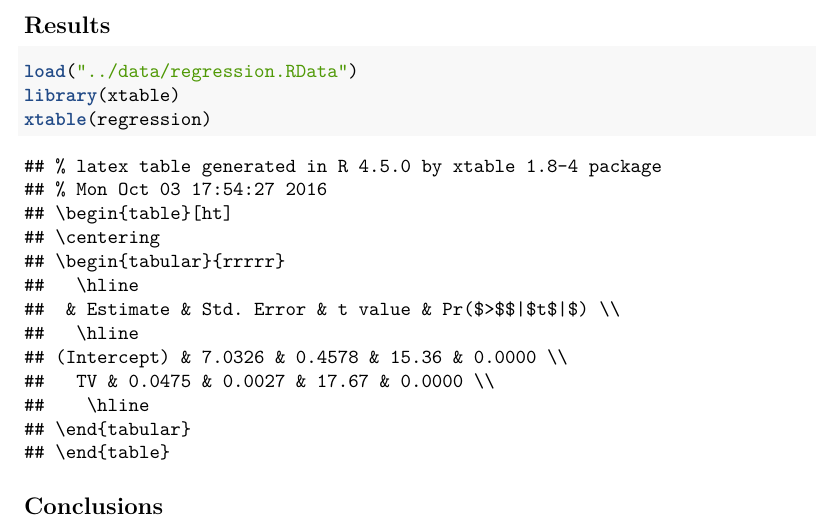
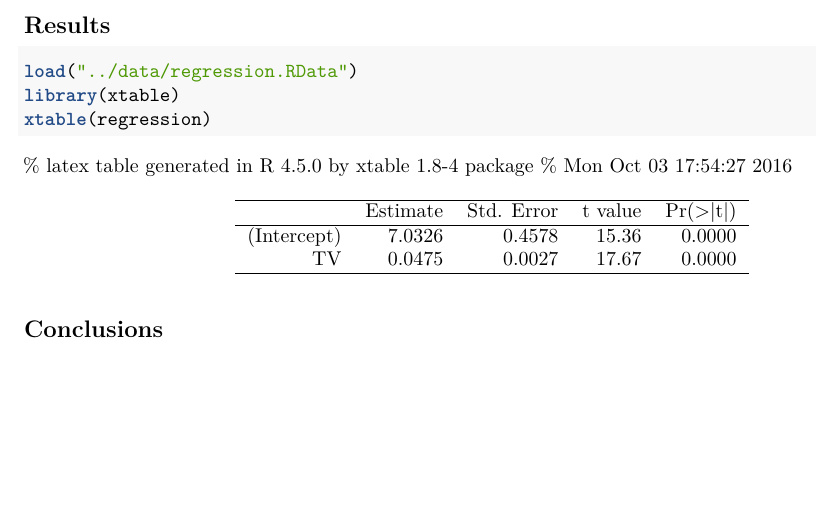
Before and after one commit to ellywjy/stat-159-hw03, an R Markdown document (report/report.Rmd): part of the page, cut so that both start at the same text, the shorter picture padded with empty space. Rendered offline with R 4.5, knitr and Pandoc, then LaTeX, with nearby package versions.

Commit message:
Fixed table output for xtable

````diff
--- a/report/report.Rmd
+++ b/report/report.Rmd
@@ -19,7 +19,7 @@ output: pdf_document
 
 ## Results
 
-```{r}
+```{r results= 'asis'}
 load("../data/regression.RData")
 library(xtable)
 xtable(regression)
````
Also changed, not shown: report/report.pdf.
